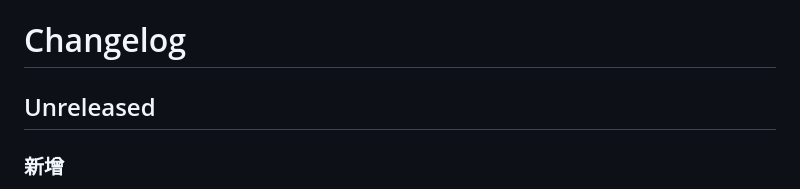
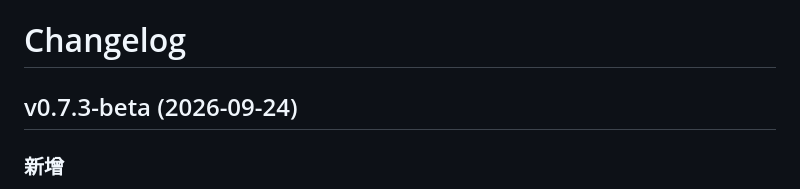
Before and after one commit to KingMoat/KingMoat-WAF, a Markdown page: CHANGELOG.md, the part around the change. Rendered like a GitHub page.

Commit message:
chore: release v0.7.3-beta

```diff
--- a/CHANGELOG.md
+++ b/CHANGELOG.md
@@ -1,6 +1,6 @@
 # Changelog
 
-## Unreleased
+## v0.7.3-beta (2026-09-24)
 
 ### 新增
 
```
